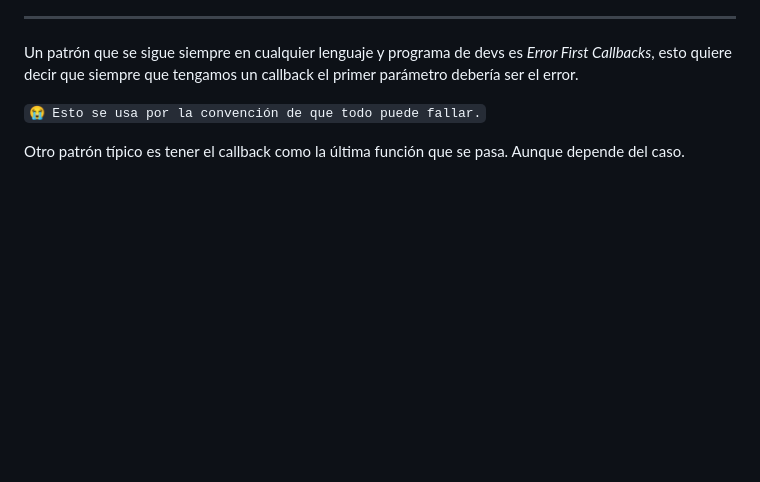
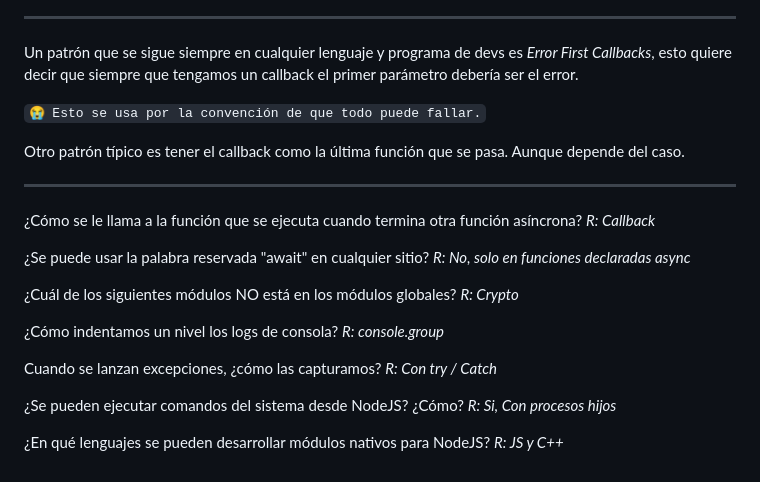
Before and after one commit to Phoebe-WD/fundamentos-nodejs, a Markdown page: README.md, the part around the change. GitHub-like rendering; blank space fills up the shorter version.

Commit message:
docs: :memo: update questions
update questions

```diff
--- a/README.md
+++ b/README.md
@@ -233,3 +233,17 @@ Un patrón que se sigue siempre en cualquier lenguaje y programa de devs es *Err
 `😭 Esto se usa por la convención de que todo puede fallar.`
 
 Otro patrón típico es tener el callback como la última función que se pasa. Aunque depende del caso.
+___
+¿Cómo se le llama a la función que se ejecuta cuando termina otra función asíncrona? *R: Callback*
+
+¿Se puede usar la palabra reservada "await" en cualquier sitio? *R: No, solo en funciones declaradas async*
+
+¿Cuál de los siguientes módulos NO está en los módulos globales? *R: Crypto*
+
+¿Cómo indentamos un nivel los logs de consola? *R: console.group*
+
+Cuando se lanzan excepciones, ¿cómo las capturamos? *R: Con try / Catch*
+
+¿Se pueden ejecutar comandos del sistema desde NodeJS? ¿Cómo? *R: Si, Con procesos hijos*
+
+¿En qué lenguajes se pueden desarrollar módulos nativos para NodeJS? *R: JS y C++*
```
